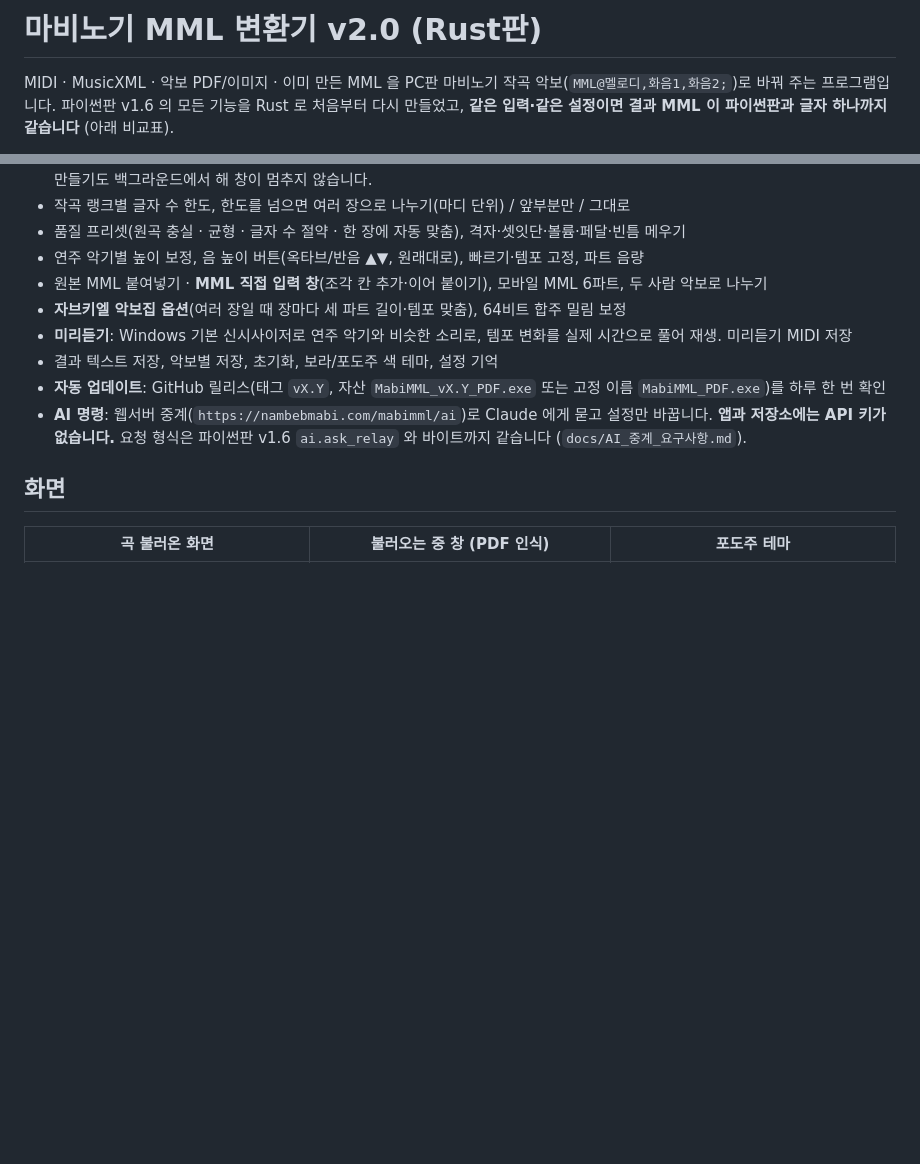
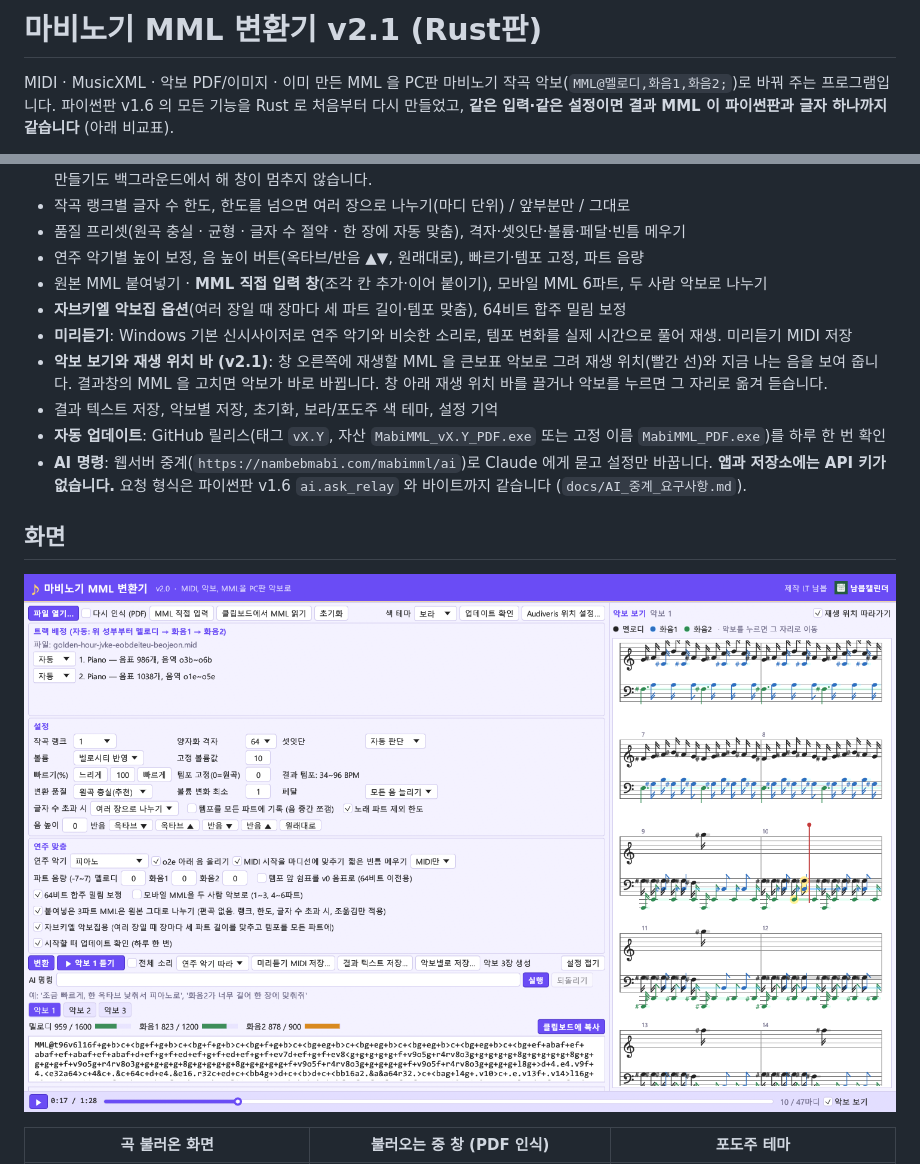
Before and after one commit to biostar2217/MabiMML, a Markdown page: README.md, 2 parts joined by grey strips. Drawn GitHub-style; pictures changed too: screenshots/5_악보보기_재생위치.png (added); blank space fills up the shorter version.

```diff
--- a/README.md
+++ b/README.md
@@ -1,4 +1,4 @@
-# 마비노기 MML 변환기 v2.0 (Rust판)
+# 마비노기 MML 변환기 v2.1 (Rust판)
 
 MIDI · MusicXML · 악보 PDF/이미지 · 이미 만든 MML 을 PC판 마비노기 작곡 악보(`MML@멜로디,화음1,화음2;`)로 바꿔 주는 프로그램입니다.
 파이썬판 v1.6 의 모든 기능을 Rust 로 처음부터 다시 만들었고, **같은 입력·같은 설정이면 결과 MML 이 파이썬판과 글자 하나까지 같습니다** (아래 비교표).
@@ -16,11 +16,14 @@ MIDI · MusicXML · 악보 PDF/이미지 · 이미 만든 MML 을 PC판 마비
 - 원본 MML 붙여넣기 · **MML 직접 입력 창**(조각 칸 추가·이어 붙이기), 모바일 MML 6파트, 두 사람 악보로 나누기
 - **자브키엘 악보집 옵션**(여러 장일 때 장마다 세 파트 길이·템포 맞춤), 64비트 합주 밀림 보정
 - **미리듣기**: Windows 기본 신시사이저로 연주 악기와 비슷한 소리로, 템포 변화를 실제 시간으로 풀어 재생. 미리듣기 MIDI 저장
+- **악보 보기와 재생 위치 바 (v2.1)**: 창 오른쪽에 재생할 MML 을 큰보표 악보로 그려 재생 위치(빨간 선)와 지금 나는 음을 보여 줍니다. 결과창의 MML 을 고치면 악보가 바로 바뀝니다. 창 아래 재생 위치 바를 끌거나 악보를 누르면 그 자리로 옮겨 듣습니다.
 - 결과 텍스트 저장, 악보별 저장, 초기화, 보라/포도주 색 테마, 설정 기억
 - **자동 업데이트**: GitHub 릴리스(태그 `vX.Y`, 자산 `MabiMML_vX.Y_PDF.exe` 또는 고정 이름 `MabiMML_PDF.exe`)를 하루 한 번 확인
 - **AI 명령**: 웹서버 중계(`https://nambebmabi.com/mabimml/ai`)로 Claude 에게 묻고 설정만 바꿉니다. **앱과 저장소에는 API 키가 없습니다.** 요청 형식은 파이썬판 v1.6 `ai.ask_relay` 와 바이트까지 같습니다 (`docs/AI_중계_요구사항.md`).
 
 ## 화면
+![악보 보기와 재생 위치](screenshots/5_악보보기_재생위치.png)
+
 | 곡 불러온 화면 | 불러오는 중 창 (PDF 인식) | 포도주 테마 |
 |---|---|---|
 | ![](screenshots/2_곡_불러온_화면.png) | ![](screenshots/3_불러오는_중_창.png) | ![](screenshots/4_포도주_테마.png) |
```
Also changed, not shown: other parts of README.md (+1 -1 lines), 8 other files.
